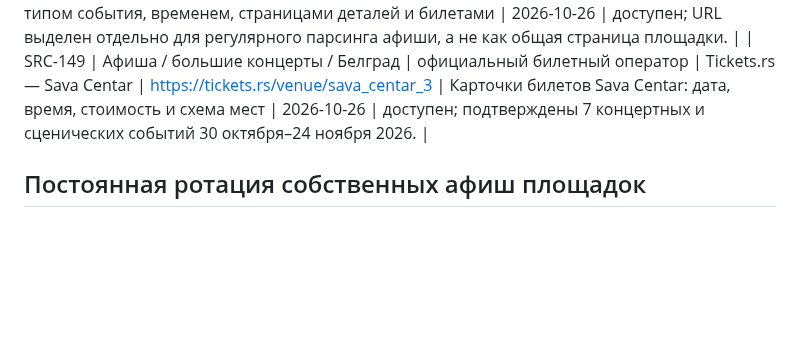
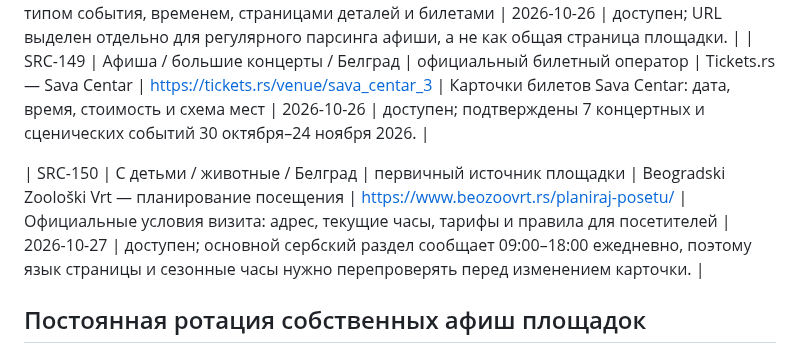
Before and after one commit to an8lomakina-svg/belgrade-weekend-guide, a Markdown page: SOURCES.md, the part around the change. Drawn GitHub-style; blank space fills up the shorter version.

Commit message:
Register official Belgrade Zoo visitor source

```diff
--- a/SOURCES.md
+++ b/SOURCES.md
@@ -211,6 +211,8 @@
 | SRC-148 | Афиша / большие концерты / Белград | первичный источник площадки | Sava Centar — афиша Plava dvorana (детальная) | https://savacentar.rs/dogadjaji-u-plavoj-dvorani/ | Прямой календарь по датам с типом события, временем, страницами деталей и билетами | 2026-10-26 | доступен; URL выделен отдельно для регулярного парсинга афиши, а не как общая страница площадки. |
 | SRC-149 | Афиша / большие концерты / Белград | официальный билетный оператор | Tickets.rs — Sava Centar | https://tickets.rs/venue/sava_centar_3 | Карточки билетов Sava Centar: дата, время, стоимость и схема мест | 2026-10-26 | доступен; подтверждены 7 концертных и сценических событий 30 октября–24 ноября 2026. |
 
+| SRC-150 | С детьми / животные / Белград | первичный источник площадки | Beogradski Zoološki Vrt — планирование посещения | https://www.beozoovrt.rs/planiraj-posetu/ | Официальные условия визита: адрес, текущие часы, тарифы и правила для посетителей | 2026-10-27 | доступен; основной сербский раздел сообщает 09:00–18:00 ежедневно, поэтому язык страницы и сезонные часы нужно перепроверять перед изменением карточки. |
+
 ## Постоянная ротация собственных афиш площадок
 
 Это не агрегаторы: ниже — прямые программы площадок, которые просматриваются по ротации. Если площадка не публикует общий календарь, проверяются её страницы событий и официальный билетный оператор.
```
